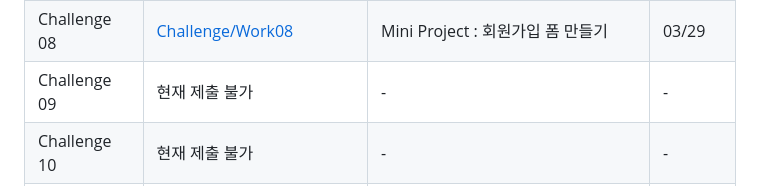
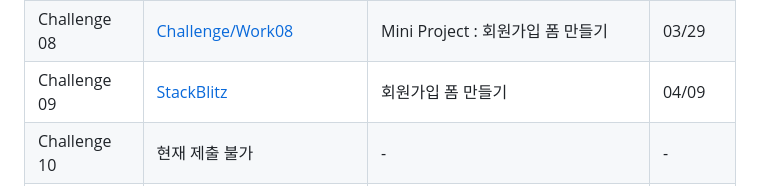
Before and after one commit to yoyobar/OZ_CodingSchool, a Markdown page: README.md, the part around the change printed below. GitHub-like rendering.

```diff
--- a/README.md
+++ b/README.md
@@ -73,7 +73,7 @@ Front-end 3기 김민수의 개인 기록입니다.
 | Challenge 06 | [StackBlitz1](https://stackblitz.com/edit/stackblitz-starters-p99gyt?file=package.json) [StackBlitz2](https://stackblitz.com/edit/stackblitz-starters-keeqlp?file=package.json) | 함수의 활용 | 04/05 |
 | Challenge 07 | [StackBlitz](https://stackblitz.com/edit/stackblitz-starters-xqig8j?file=script.js) | 트위터 작성하기 | 04/07 |
 | Challenge 08 | [Challenge/Work08](https://github.com/yoyobar/OZ_CodingSchool/tree/main/02.JS/Challenge/Work08) | Mini Project : 회원가입 폼 만들기 | 03/29 |
-| Challenge 09 | 현재 제출 불가 | - | - |
+| Challenge 09 | [StackBlitz](https://stackblitz.com/edit/stackblitz-starters-bnta9s?file=script.js) | 회원가입 폼 만들기 | 04/09 |
 | Challenge 10 | 현재 제출 불가 | - | - |
 | Challenge 11 | [Challenge/Work11](https://github.com/yoyobar/OZ_CodingSchool/tree/main/02.JS/Challenge/Work11) | Mini Project : 로또 번호 추첨 게임 | 03/30 |
 | Challenge 12 | 현재 제출 불가 | - | - |
```
Also changed, not shown: other parts of README.md (+1 -0 lines).
